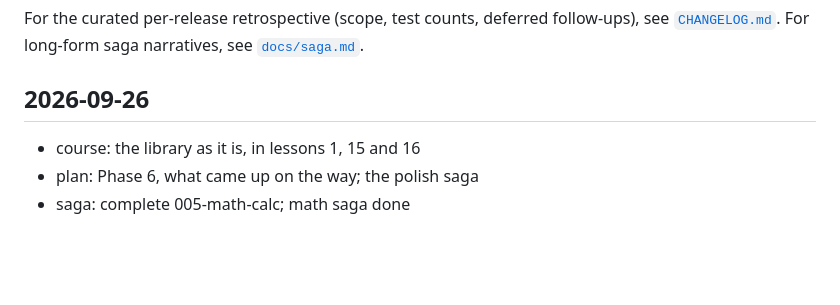
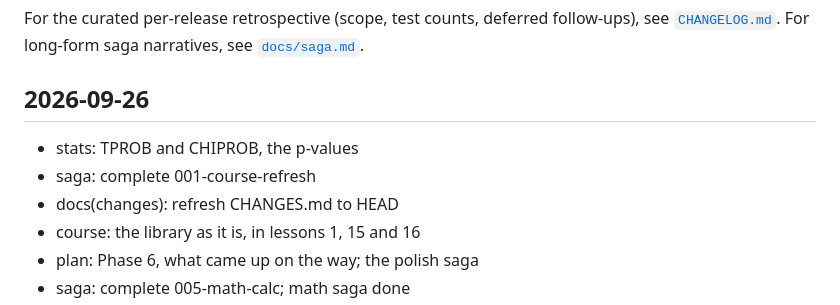
Before and after one commit to sw-vibe-coding/sw-apl-workspaces, a Markdown page: CHANGES.md, the part around the change. GitHub-like rendering; blank space fills up the shorter version.

Commit message:
docs(changes): refresh CHANGES.md to HEAD

```diff
--- a/CHANGES.md
+++ b/CHANGES.md
@@ -14,6 +14,9 @@ narratives, see [`docs/saga.md`](docs/saga.md).
 
 ## 2026-09-26
 
+- stats: TPROB and CHIPROB, the p-values
+- saga: complete 001-course-refresh
+- docs(changes): refresh CHANGES.md to HEAD
 - course: the library as it is, in lessons 1, 15 and 16
 - plan: Phase 6, what came up on the way; the polish saga
 - saga: complete 005-math-calc; math saga done
```
